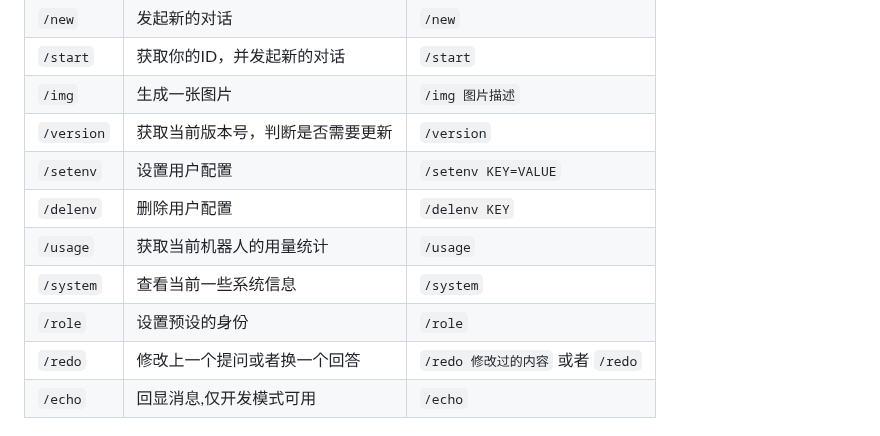
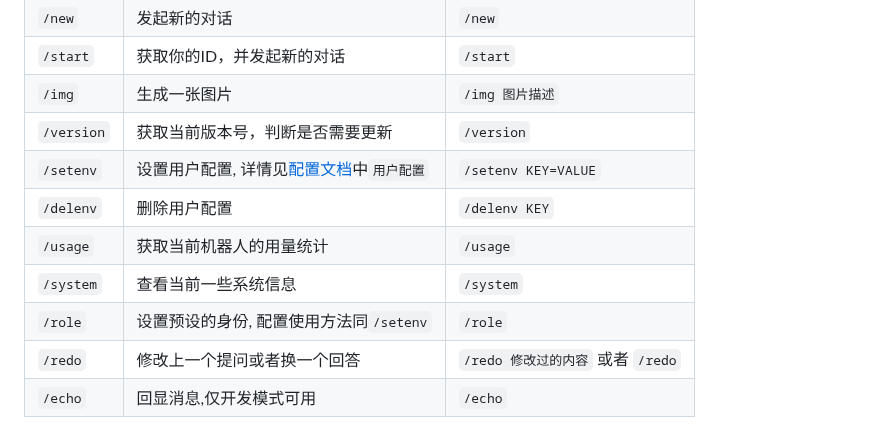
Before and after one commit to TBXark/ChatGPT-Telegram-Workers, a Markdown page: README.md, the part around the change. GitHub-like rendering.

Commit message:
doc: 优化文档

```diff
--- a/README.md
+++ b/README.md
@@ -20,11 +20,11 @@
 | `/start` | 获取你的ID，并发起新的对话 | `/start` |
 | `/img` | 生成一张图片| `/img 图片描述` |
 | `/version` | 获取当前版本号，判断是否需要更新 | `/version` |
-| `/setenv` | 设置用户配置 | `/setenv KEY=VALUE` |
+| `/setenv` | 设置用户配置, 详情见[配置文档](./doc/CONFIG.md)中`用户配置` | `/setenv KEY=VALUE` |
 | `/delenv` | 删除用户配置 | `/delenv KEY` |
 | `/usage` | 获取当前机器人的用量统计 | `/usage` |
 | `/system` | 查看当前一些系统信息 | `/system` |
-| `/role` | 设置预设的身份 | `/role` |
+| `/role` | 设置预设的身份, 配置使用方法同`/setenv` | `/role` |
 | `/redo` | 修改上一个提问或者换一个回答 | `/redo 修改过的内容` 或者 `/redo` |
 | `/echo` | 回显消息,仅开发模式可用 | `/echo` |
 
```
